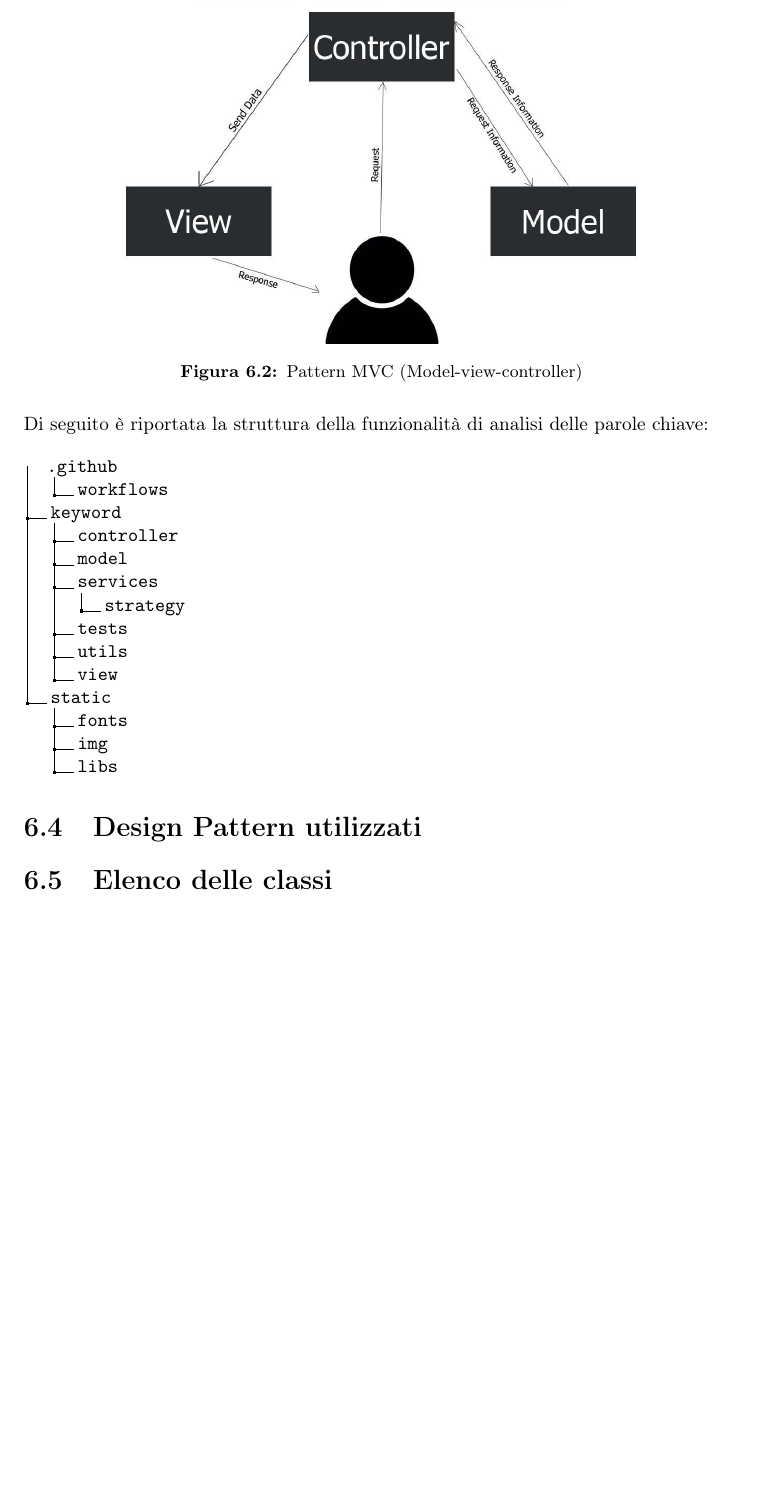
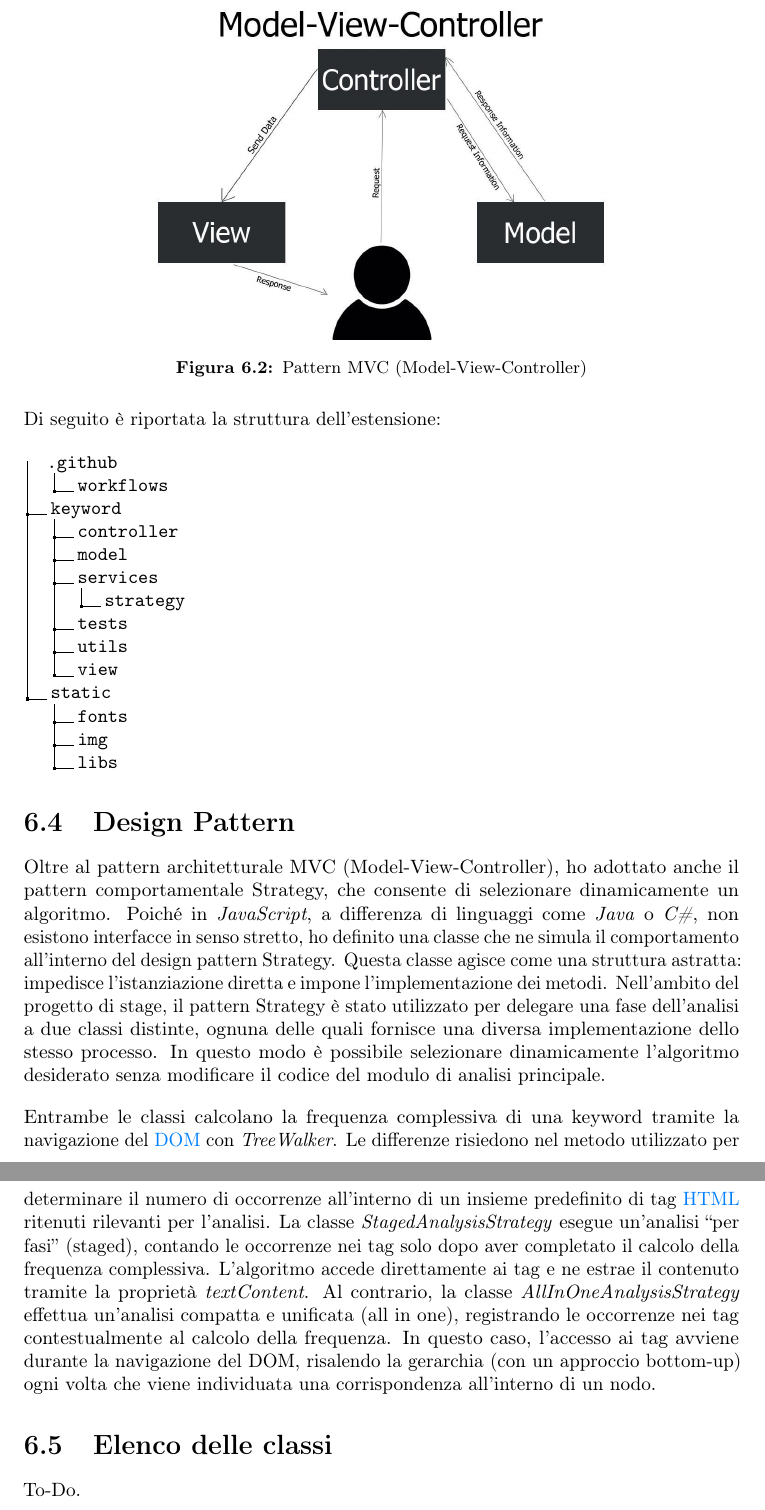
Before and after one commit to Rikicavaz77/Stage-Docs, a LaTeX thesis (thesis.tex, which reads chapters/progettazione-codifica.tex): part of page 54 of 72 before the commit and two parts of pages 54 and 55 of 73 after it, the two joined at a grey line, cut so that both start at the same text, the shorter picture padded with empty space. Compiled offline with pdfLaTeX.

Commit message:
design pattern

```diff
--- a/chapters/progettazione-codifica.tex
+++ b/chapters/progettazione-codifica.tex
@@ -34,10 +36,10 @@
 \begin{figure}[H]
     \centering
-    \includegraphics[width=0.8\textwidth]{progettazione/mvc.jpg}
-    \caption{Pattern MVC (Model-view-controller)}
+    \includegraphics[width=0.7\textwidth]{progettazione/mvc.jpg}
+    \caption{Pattern MVC (Model-View-Controller)}
 \end{figure}
 
-\par\noindent Di seguito è riportata la struttura della funzionalità di analisi delle parole chiave:
+\par\noindent Di seguito è riportata la struttura dell'estensione:
 
 \vspace{10pt}
 \begin{samepage}
@@ -59,8 +61,15 @@
   }
 \end{samepage}
 
-\section{Design Pattern utilizzati}
+\section{Design Pattern}
 \label{sec:design-pattern}
+
+\par Oltre al pattern architetturale MVC (Model-View-Controller), ho adottato anche il pattern comportamentale Strategy, che consente di selezionare dinamicamente un algoritmo. Poiché in \textit{JavaScript}, a differenza di linguaggi come \textit{Java} o \textit{C\#}, non esistono interfacce in senso stretto, ho definito una classe che ne simula il comportamento all’interno del design  pattern Strategy. Questa classe agisce come una struttura astratta: impedisce l'istanziazione diretta e impone l’implementazione dei metodi. Nell’ambito del progetto di stage, il pattern Strategy è stato utilizzato per delegare una fase dell’analisi a due classi distinte, ognuna delle quali fornisce una diversa implementazione dello stesso processo. In questo modo è possibile selezionare dinamicamente l’algoritmo desiderato senza modificare il codice del modulo di analisi principale.
+
+\vspace{10pt}
+\par\noindent Entrambe le classi calcolano la frequenza complessiva di una keyword tramite la navigazione del \gls{dom} con \textit{TreeWalker}. Le differenze risiedono nel metodo utilizzato per determinare il numero di occorrenze all’interno di un insieme predefinito di tag \gls{html} ritenuti rilevanti per l’analisi. La classe \textit{StagedAnalysisStrategy} esegue un’analisi “per fasi” (staged), contando le occorrenze nei tag solo dopo aver completato il calcolo della frequenza complessiva. L’algoritmo accede direttamente ai tag e ne estrae il contenuto tramite la proprietà \textit{textContent}. Al contrario, la classe \textit{AllInOneAnalysisStrategy} effettua un’analisi compatta e unificata (all in one), registrando le occorrenze nei tag contestualmente al calcolo della frequenza. In questo caso, l’accesso ai tag avviene durante la navigazione del DOM, risalendo la gerarchia (con un approccio bottom-up) ogni volta che viene individuata una corrispondenza all’interno di un nodo.
 
 \section{Elenco delle classi}
 \label{sec:elenco-classi}
+
+\par To-Do.
```
Also changed, not shown: chapters/progettazione-codifica.tex (2 more changed lines).
